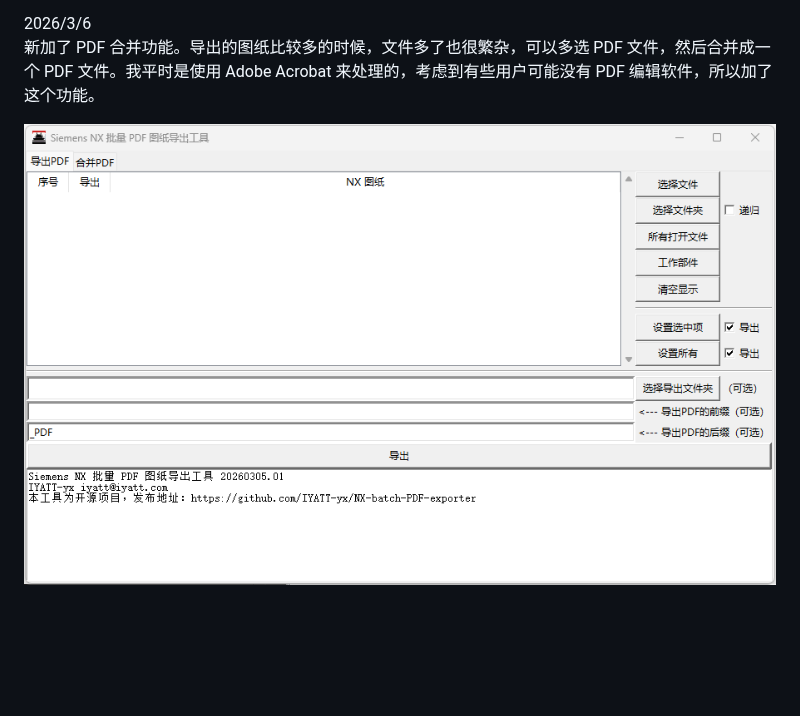
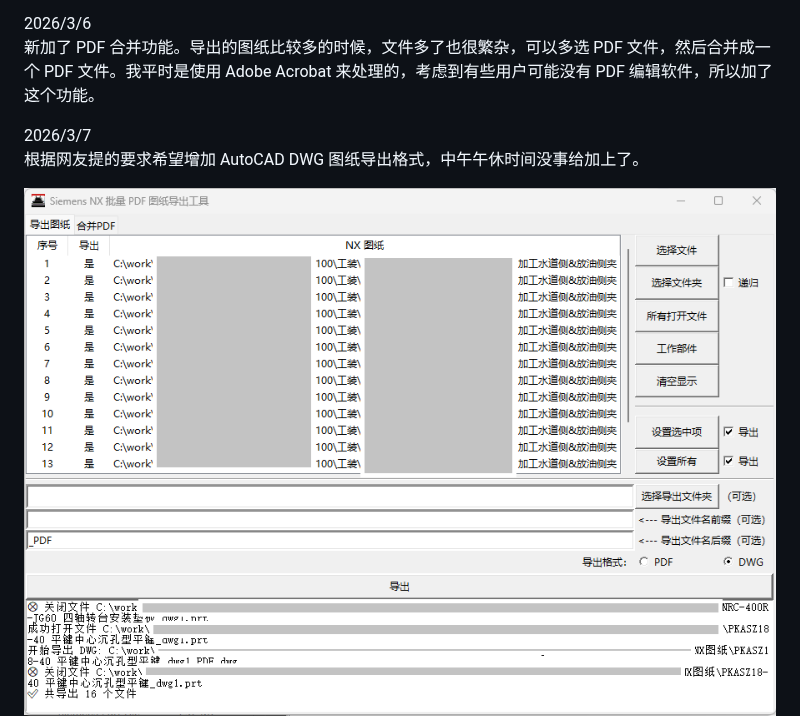
Before and after one commit to IYATT-yx/NX-batch-PDF-exporter, a Markdown page: README.md, the part around the change. Drawn GitHub-style; pictures changed too: doc/image1.png; blank space fills up the shorter version.

Commit message:
增加导出 AutoCAD DWG 格式图纸

```diff
--- a/README.md
+++ b/README.md
@@ -6,6 +6,9 @@
 
 2026/3/6
 新加了 PDF 合并功能。导出的图纸比较多的时候，文件多了也很繁杂，可以多选 PDF 文件，然后合并成一个 PDF 文件。我平时是使用 Adobe Acrobat 来处理的，考虑到有些用户可能没有 PDF 编辑软件，所以加了这个功能。
+
+2026/3/7
+根据网友提的要求希望增加 AutoCAD DWG 图纸导出格式，中午午休时间没事给加上了。
 
 ![alt text](doc/image1.png)
 ![alt text](doc/image8.png)
```
Also changed, not shown: 3 other files.
